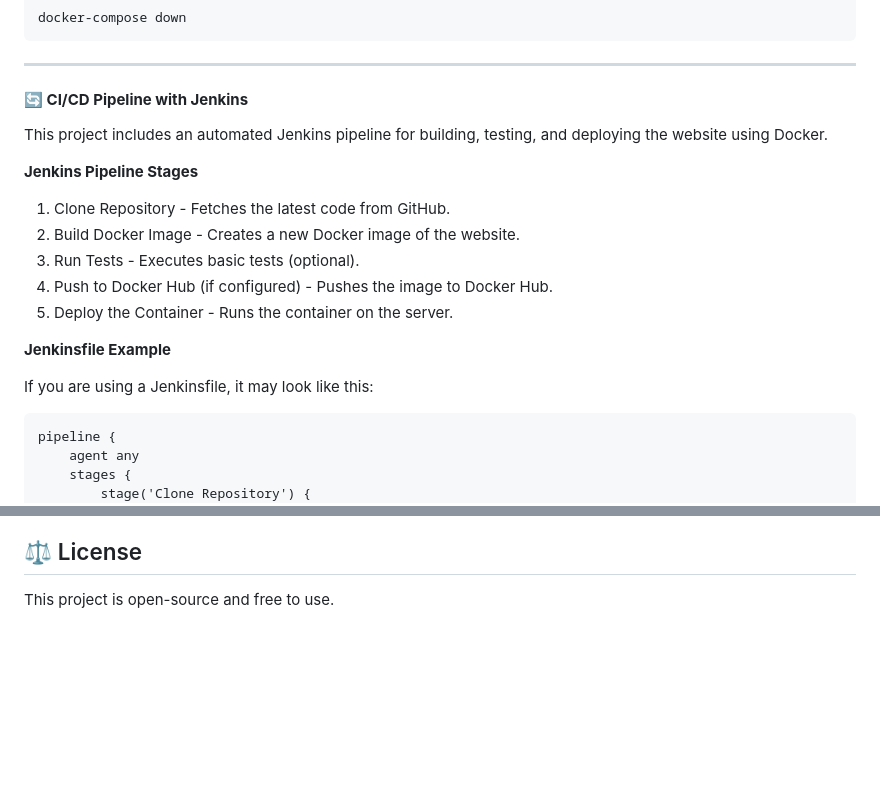
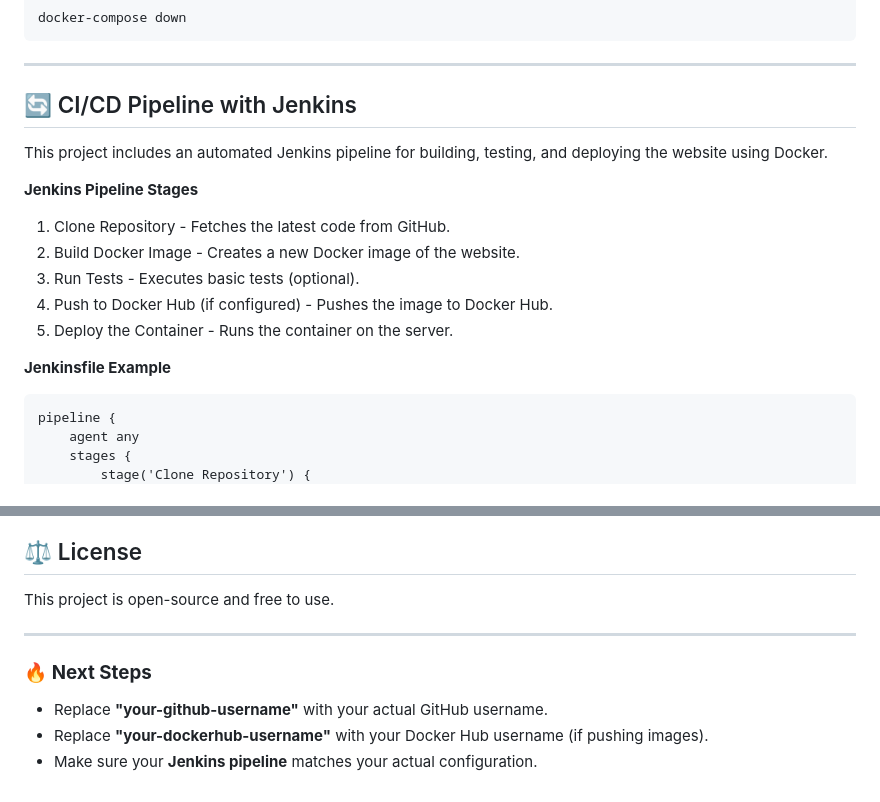
Before and after one commit to oshadhi33/animal, a Markdown page: README.md, 2 parts joined by grey strips. GitHub-like rendering; blank space fills up the shorter version.

````diff
--- a/README.md
+++ b/README.md
@@ -62,7 +62,7 @@ docker-compose down
 ```
 ---
 
-#### **🔄 CI/CD Pipeline with Jenkins**
+## 🔄 CI/CD Pipeline with Jenkins
 
 This project includes an automated Jenkins pipeline for building, testing, and deploying the website using Docker.
 
@@ -75,7 +75,7 @@ This project includes an automated Jenkins pipeline for building, testing, and d
 
 **Jenkinsfile Example**
 
-If you are using a Jenkinsfile, it may look like this:
+
 ```
 pipeline {
     agent any
@@ -150,3 +147,11 @@ Feel free to fork the repository and submit a pull request if you have improveme
 ## ⚖️ License
 
 This project is open-source and free to use.
+
+---
+
+### 🔥 **Next Steps**
+
+- Replace **"your-github-username"** with your actual GitHub username.
+- Replace **"your-dockerhub-username"** with your Docker Hub username (if pushing images).
+- Make sure your **Jenkins pipeline** matches your actual configuration.
````
Also changed, not shown: other parts of README.md (+4 -7 lines).
